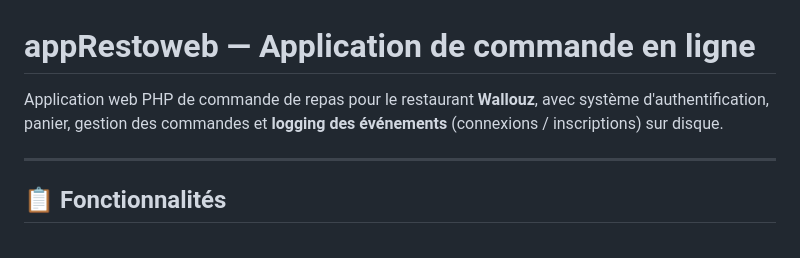
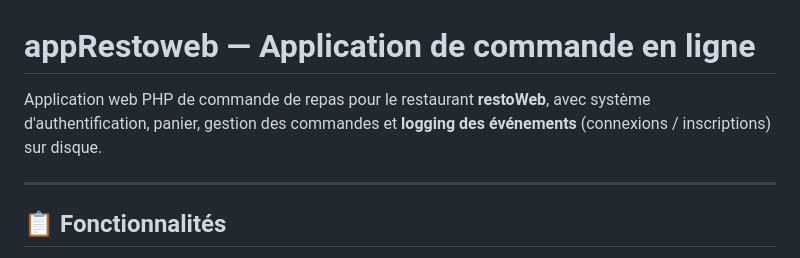
Before and after one commit to AntoineHro/appResto-restoWeb-, a Markdown page: README.md, the part around the change. Rendered like a GitHub page.

```diff
--- a/README.md
+++ b/README.md
@@ -1,6 +1,6 @@
 # appRestoweb — Application de commande en ligne
 
-Application web PHP de commande de repas pour le restaurant **Wallouz**, avec système d'authentification, panier, gestion des commandes et **logging des événements** (connexions / inscriptions) sur disque.
+Application web PHP de commande de repas pour le restaurant **restoWeb**, avec système d'authentification, panier, gestion des commandes et **logging des événements** (connexions / inscriptions) sur disque.
 
 ---
 
```
